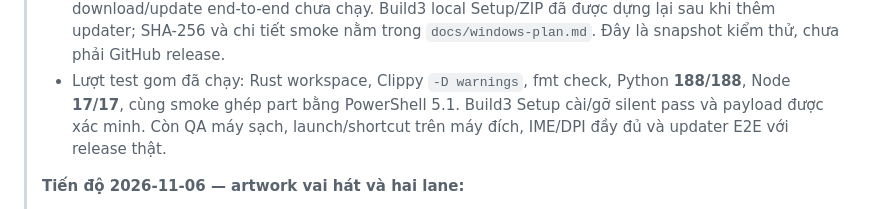
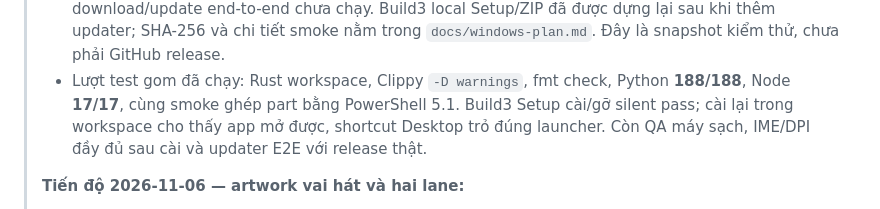
Before and after one commit to NDCLI/VietKaraStudio, a Markdown page: RUST_REWRITE_PLAN.md, the part around the change. GitHub-like rendering.

```diff
--- a/RUST_REWRITE_PLAN.md
+++ b/RUST_REWRITE_PLAN.md
@@ -46,8 +46,9 @@
 >   `docs/windows-plan.md`. Đây là snapshot kiểm thử, chưa phải GitHub release.
 > - Lượt test gom đã chạy: Rust workspace, Clippy `-D warnings`, fmt check,
 >   Python **188/188**, Node **17/17**, cùng smoke ghép part bằng PowerShell 5.1.
->   Build3 Setup cài/gỡ silent pass và payload được xác minh. Còn QA máy sạch,
->   launch/shortcut trên máy đích, IME/DPI đầy đủ và updater E2E với release thật.
+>   Build3 Setup cài/gỡ silent pass; cài lại trong workspace cho thấy app mở
+>   được, shortcut Desktop trỏ đúng launcher. Còn QA máy sạch, IME/DPI đầy đủ
+>   sau cài và updater E2E với release thật.
 >
 > **Tiến độ 2026-11-06 — artwork vai hát và hai lane:**
 > - Đóng gói đủ chín role icon PNG của baseline vào `vietkara-render`; lượng tử
```
Also changed, not shown: docs/windows-plan.md (+9 -4 lines).
